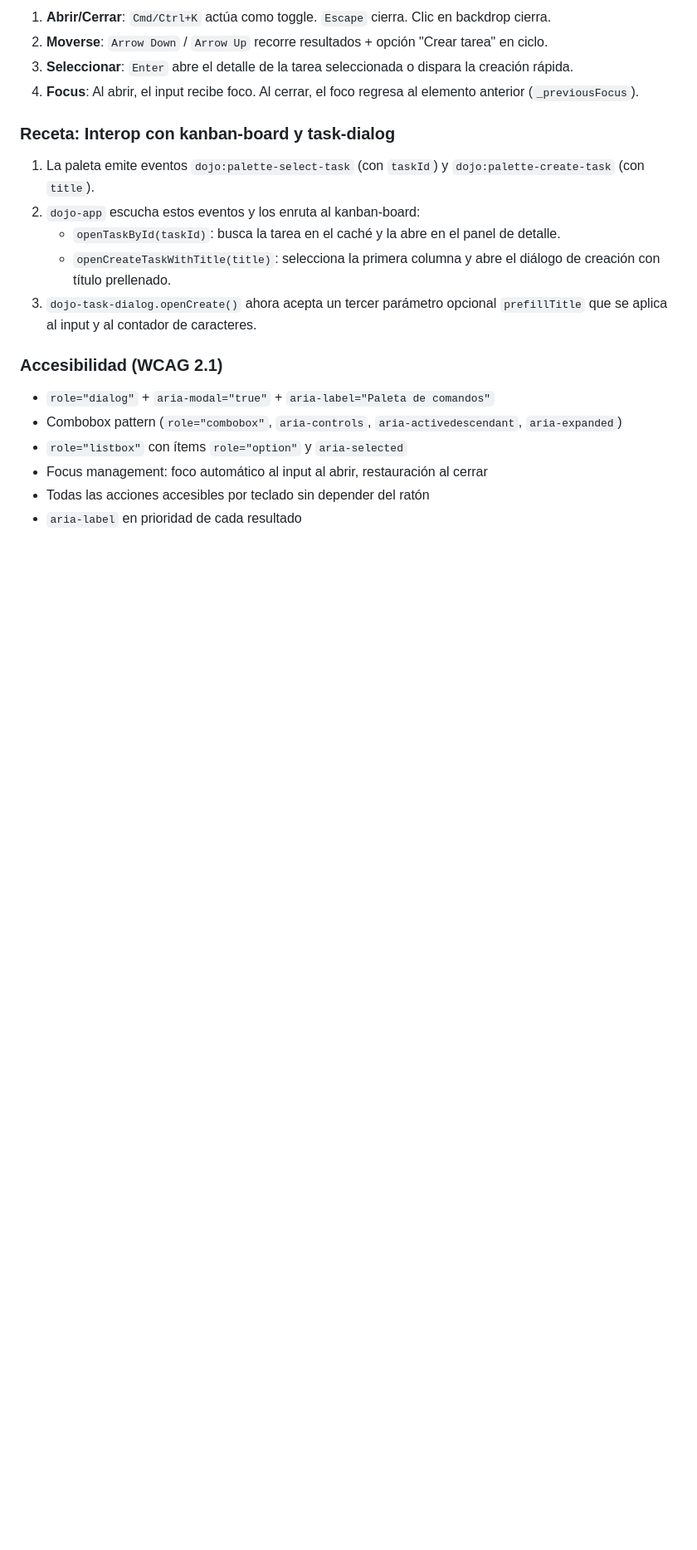
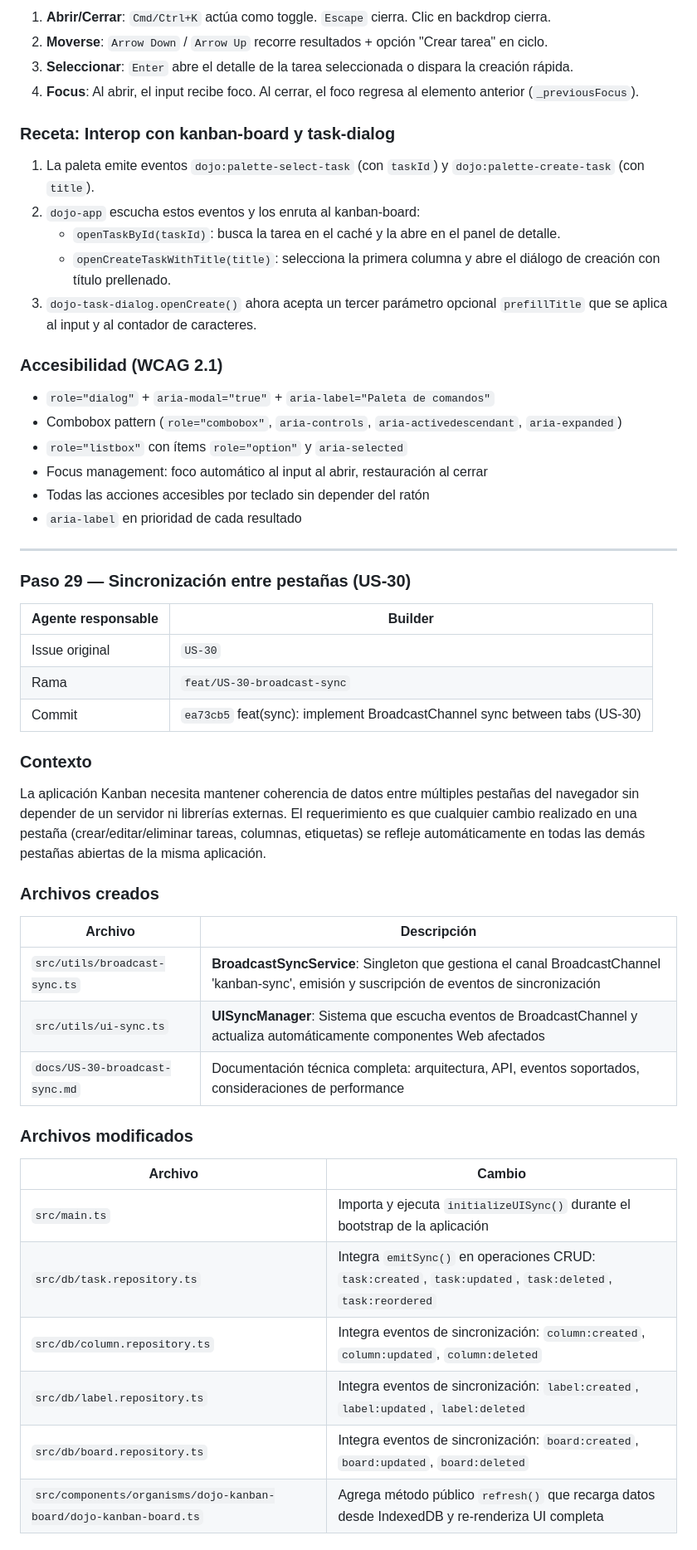
Before and after one commit to Code-Dojo-Labs/agent-app, a Markdown page: COOKBOOK.md, the part around one of its changes. Shown at 83% size. Drawn GitHub-style; blank space fills up the shorter version.

```diff
--- a/COOKBOOK.md
+++ b/COOKBOOK.md
@@ -2567,3 +2568,37 @@ Se introduce una **paleta de comandos** estilo VS Code / Linear que se activa co
 - Focus management: foco automático al input al abrir, restauración al cerrar
 - Todas las acciones accesibles por teclado sin depender del ratón
 - `aria-label` en prioridad de cada resultado
+
+---
+
+### Paso 29 — Sincronización entre pestañas (US-30)
+
+| Agente responsable | **Builder** |
+|---|---|
+| Issue original | `US-30` |
+| Rama | `feat/US-30-broadcast-sync` |
+| Commit | `ea73cb5` feat(sync): implement BroadcastChannel sync between tabs (US-30) |
+
+### Contexto
+
+La aplicación Kanban necesita mantener coherencia de datos entre múltiples pestañas del navegador sin depender de un servidor ni librerías externas. El requerimiento es que cualquier cambio realizado en una pestaña (crear/editar/eliminar tareas, columnas, etiquetas) se refleje automáticamente en todas las demás pestañas abiertas de la misma aplicación.
+
+### Archivos creados
+
+| Archivo | Descripción |
+|---|---|
+| `src/utils/broadcast-sync.ts` | **BroadcastSyncService**: Singleton que gestiona el canal BroadcastChannel 'kanban-sync', emisión y suscripción de eventos de sincronización |
+| `src/utils/ui-sync.ts` | **UISyncManager**: Sistema que escucha eventos de BroadcastChannel y actualiza automáticamente componentes Web afectados |
+| `docs/US-30-broadcast-sync.md` | Documentación técnica completa: arquitectura, API, eventos soportados, consideraciones de performance |
+
+### Archivos modificados
+
+| Archivo | Cambio |
+|---|---|
+| `src/main.ts` | Importa y ejecuta `initializeUISync()` durante el bootstrap de la aplicación |
+| `src/db/task.repository.ts` | Integra `emitSync()` en operaciones CRUD: `task:created`, `task:updated`, `task:deleted`, `task:reordered` |
+| `src/db/column.repository.ts` | Integra eventos de sincronización: `column:created`, `column:updated`, `column:deleted` |
+| `src/db/label.repository.ts` | Integra eventos de sincronización: `label:created`, `label:updated`, `label:deleted` |
+| `src/db/board.repository.ts` | Integra eventos de sincronización: `board:created`, `board:updated`, `board:deleted` |
+| `src/components/organisms/dojo-kanban-board/dojo-kanban-board.ts` | Agrega método público `refresh()` que recarga datos desde IndexedDB y re-renderiza UI completa |
+
```
Also changed, not shown: other parts of COOKBOOK.md (+57 -2 lines).
